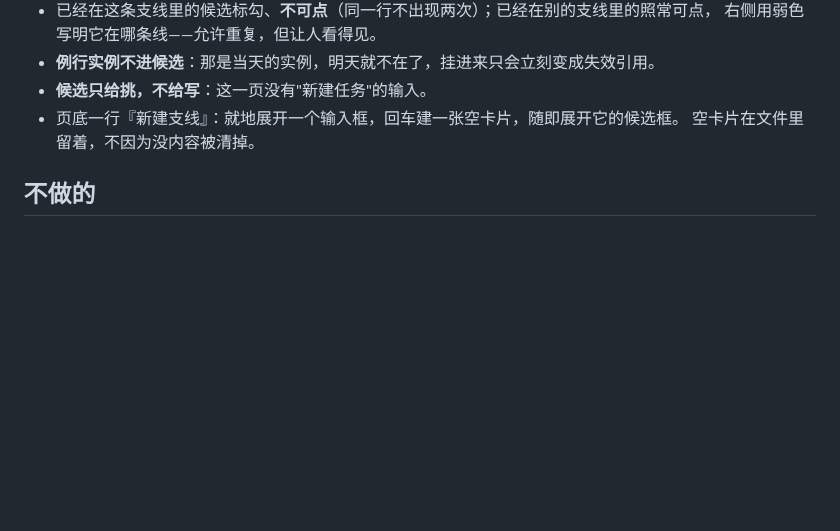
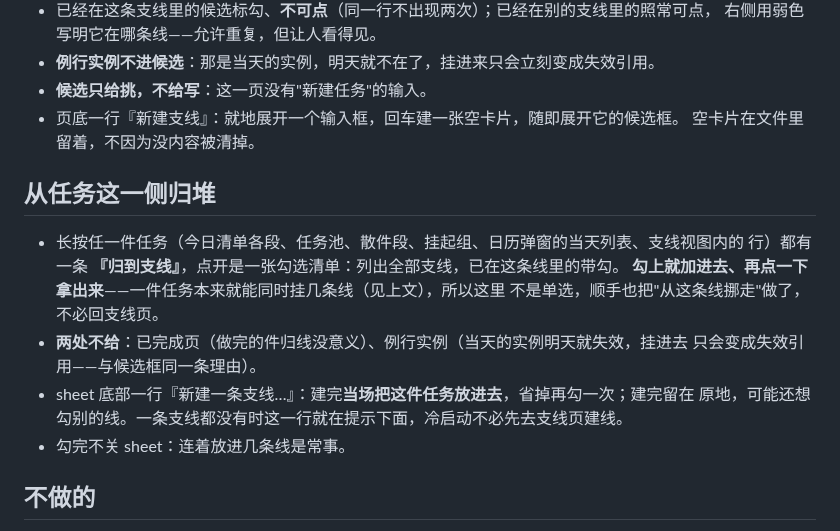
Before and after one commit to lumen-one/gtd_todo, a Markdown page: docs/panels/branch.md, the part around the change. GitHub-like rendering; blank space fills up the shorter version.

```diff
--- a/docs/panels/branch.md
+++ b/docs/panels/branch.md
@@ -51,6 +51,18 @@
 - 页底一行『新建支线』：就地展开一个输入框，回车建一张空卡片，随即展开它的候选框。
   空卡片在文件里留着，不因为没内容被清掉。
 
+## 从任务这一侧归堆
+
+- 长按任一件任务（今日清单各段、任务池、散件段、挂起组、日历弹窗的当天列表、支线视图内的
+  行）都有一条 **『归到支线』**，点开是一张勾选清单：列出全部支线，已在这条线里的带勾。
+  **勾上就加进去、再点一下拿出来**——一件任务本来就能同时挂几条线（见上文），所以这里
+  不是单选，顺手也把"从这条线挪走"做了，不必回支线页。
+- **两处不给**：已完成页（做完的件归线没意义）、例行实例（当天的实例明天就失效，挂进去
+  只会变成失效引用——与候选框同一条理由）。
+- sheet 底部一行『新建一条支线…』：建完**当场把这件任务放进去**，省掉再勾一次；建完留在
+  原地，可能还想勾别的线。一条支线都没有时这一行就在提示下面，冷启动不必先去支线页建线。
+- 勾完不关 sheet：连着放进几条线是常事。
+
 ## 不做的
 
 - 不分天、不排时刻、不响提醒、不进调度、不占工时——它是分组，不是第二本账。
```
Also changed, not shown: docs/panels/pool.md (+1 -1 lines), docs/ui-interaction.md (+12 -2 lines).
